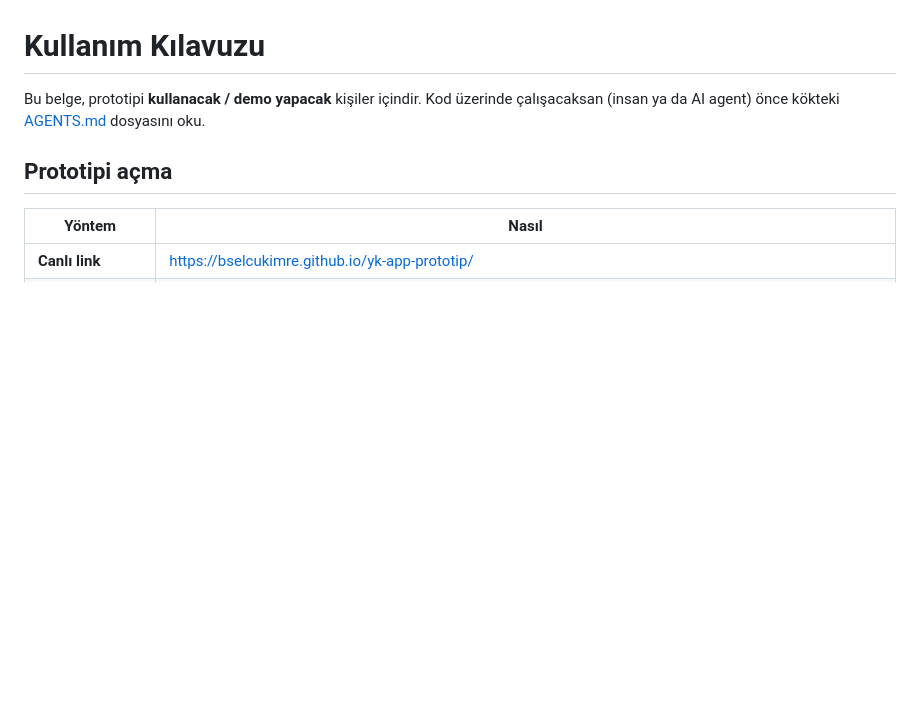
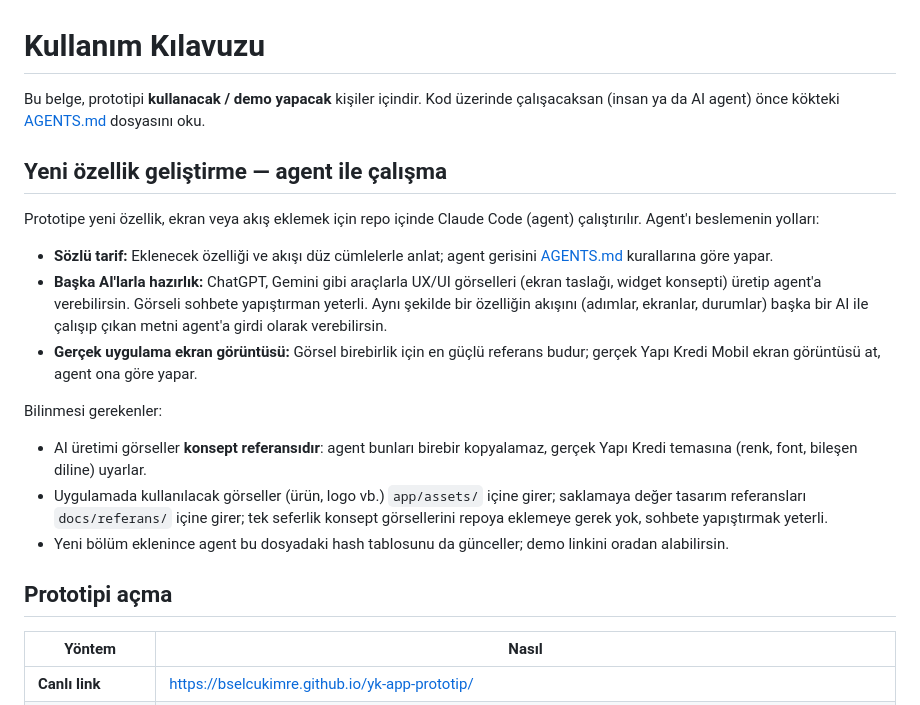
Before and after one commit to yk-mobil-prototip/yk-mobil-prototip, a Markdown page: docs/KULLANIM.md, the part around the change. Drawn GitHub-style; blank space fills up the shorter version.

Commit message:
Kılavuzlar: başka AI'larla (ChatGPT, Gemini) hazırlanan görsel ve akış girdileriyle çalışma bölümü ekle

```diff
--- a/docs/KULLANIM.md
+++ b/docs/KULLANIM.md
@@ -2,6 +2,29 @@
 
 Bu belge, prototipi **kullanacak / demo yapacak** kişiler içindir.
 Kod üzerinde çalışacaksan (insan ya da AI agent) önce kökteki [AGENTS.md](../AGENTS.md) dosyasını oku.
+
+## Yeni özellik geliştirme — agent ile çalışma
+
+Prototipe yeni özellik, ekran veya akış eklemek için repo içinde Claude Code (agent) çalıştırılır.
+Agent'ı beslemenin yolları:
+
+- **Sözlü tarif:** Eklenecek özelliği ve akışı düz cümlelerle anlat; agent gerisini
+  [AGENTS.md](../AGENTS.md) kurallarına göre yapar.
+- **Başka AI'larla hazırlık:** ChatGPT, Gemini gibi araçlarla UX/UI görselleri (ekran taslağı,
+  widget konsepti) üretip agent'a verebilirsin. Görseli sohbete yapıştırman yeterli.
+  Aynı şekilde bir özelliğin akışını (adımlar, ekranlar, durumlar) başka bir AI ile çalışıp
+  çıkan metni agent'a girdi olarak verebilirsin.
+- **Gerçek uygulama ekran görüntüsü:** Görsel birebirlik için en güçlü referans budur;
+  gerçek Yapı Kredi Mobil ekran görüntüsü at, agent ona göre yapar.
+
+Bilinmesi gerekenler:
+
+- AI üretimi görseller **konsept referansıdır**: agent bunları birebir kopyalamaz, gerçek
+  Yapı Kredi temasına (renk, font, bileşen diline) uyarlar.
+- Uygulamada kullanılacak görseller (ürün, logo vb.) `app/assets/` içine girer;
+  saklamaya değer tasarım referansları `docs/referans/` içine girer; tek seferlik konsept
+  görsellerini repoya eklemeye gerek yok, sohbete yapıştırmak yeterli.
+- Yeni bölüm eklenince agent bu dosyadaki hash tablosunu da günceller; demo linkini oradan alabilirsin.
 
 ## Prototipi açma
 
```
Also changed, not shown: AGENTS.md (+14 -0 lines).
